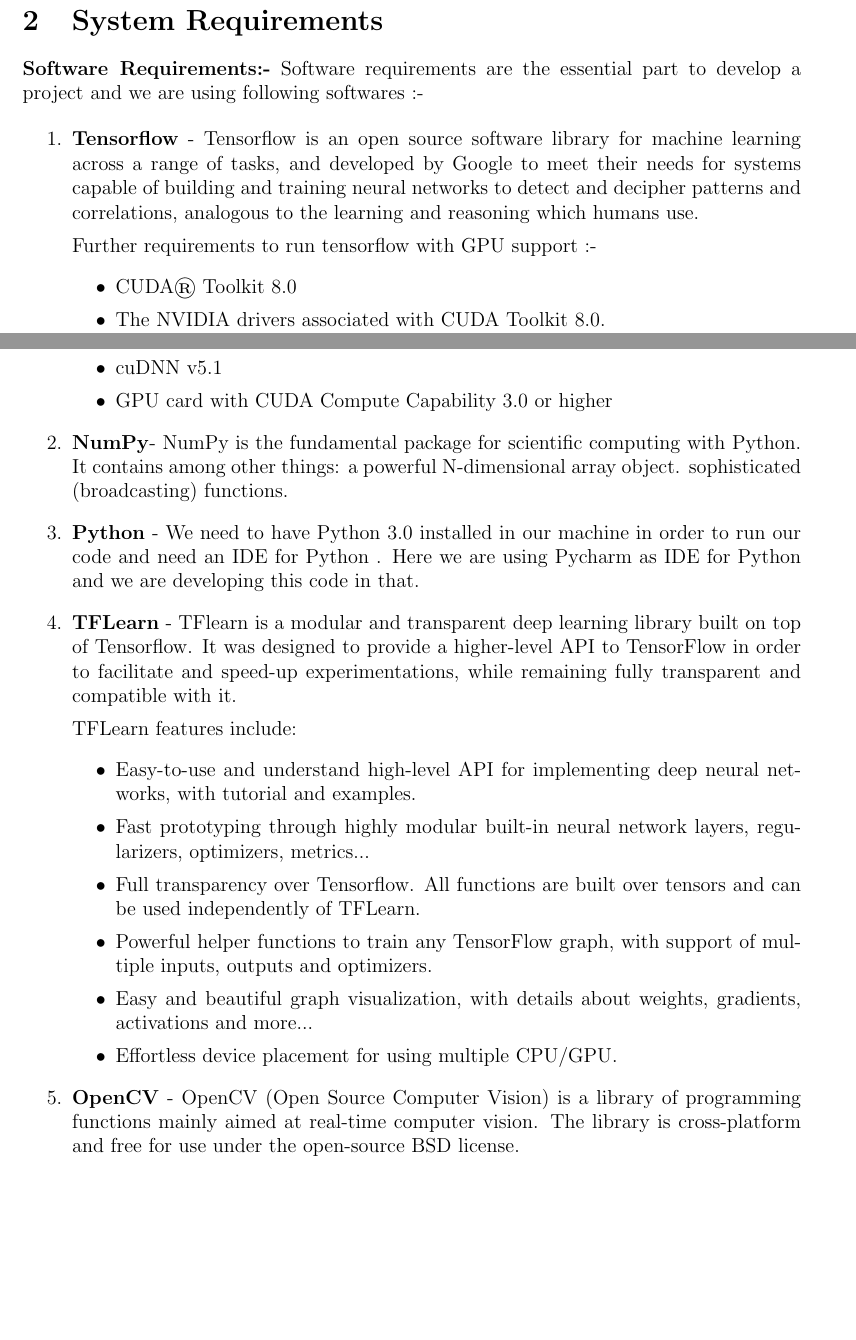
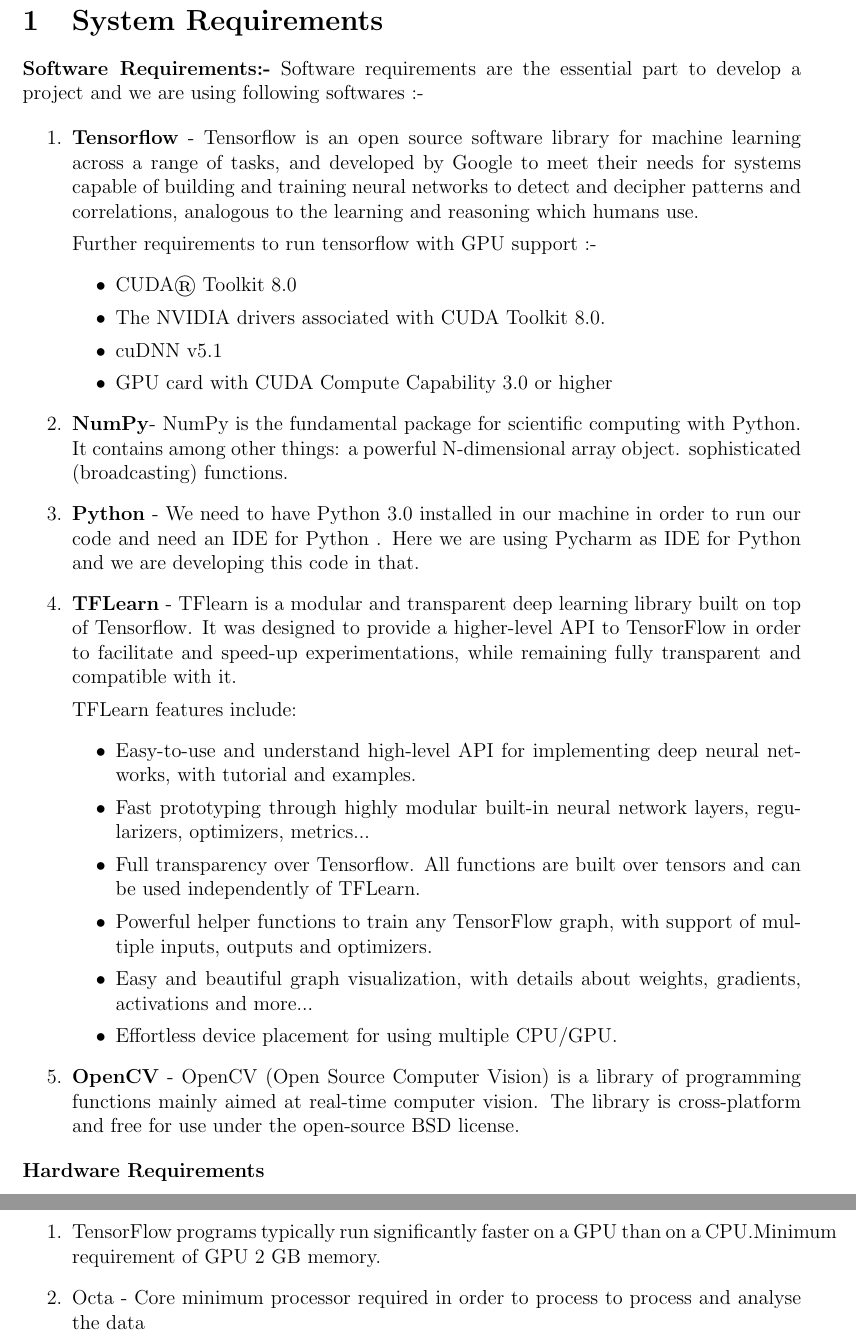
Before and after one commit to HarmanBhutani/Emotion_Recognition_System_using_NN, a LaTeX document (src/Report/Main.tex, which reads src/Report/Chapter1.tex, src/Report/Chapter2.tex): two parts of pages 3 and 4 of 4 before the commit and two parts of pages 4 and 5 of 7 after it, joined at a grey line, cut so that both start at the same text, the shorter picture padded with empty space. Compiled offline with pdfLaTeX.

Commit message:
Adding System Requirements and Software requirement Analysis in Report

```diff
--- a/src/Report/Chapter1.tex
+++ b/src/Report/Chapter1.tex
@@ -16,38 +16,3 @@
 We are developing a software which can recognise the emotion of  a person from its face or audio file. We can predict the behavior of a person based on that whether he or she is happy or sad. \newline
 
 In total we are developing a model which can detect 7 emotions from that.
-
-\section{System Requirements}
-\textbf{Software Requirements:-}  Software requirements are the essential part to develop a project and we are using following softwares :-
-
-\begin{enumerate}
-	\item \textbf{Tensorflow} - Tensorflow is an open source software library for machine learning across a range of tasks, and developed by Google to meet their needs for systems capable of building and training neural networks to detect and decipher patterns and correlations, analogous to the learning and reasoning which humans use.
-
-	Further requirements to run tensorflow with GPU support :-
-	\begin{itemize}
-		\item CUDA® Toolkit 8.0
-		\item The NVIDIA drivers associated with CUDA Toolkit 8.0.
-		\newpage
-		\item cuDNN v5.1
-		\item GPU card with CUDA Compute Capability 3.0 or higher
-	\end{itemize}
-
-	\item \textbf{NumPy}- NumPy is the fundamental package for scientific computing with Python. It contains among other things: a powerful N-dimensional array object. sophisticated (broadcasting) functions.
-
-	\item \textbf{Python} - We need to have Python 3.0 installed in our machine in order to run our code and need an IDE for Python . Here we are using Pycharm as IDE for Python and we are developing this code in that.
-
-	\item \textbf{TFLearn} - TFlearn is a modular and transparent deep learning library built on top of Tensorflow. It was designed to provide a higher-level API to TensorFlow in order to facilitate and speed-up experimentations, while remaining fully transparent and compatible with it.
-
-	TFLearn features include:
-	\begin{itemize}
-		\item Easy-to-use and understand high-level API for implementing deep neural networks, with tutorial and examples.
-		\item Fast prototyping through highly modular built-in neural network layers, regularizers, optimizers, metrics...
-		\item Full transparency over Tensorflow. All functions are built over tensors and can be used independently of TFLearn.
-		\item Powerful helper functions to train any TensorFlow graph, with support of multiple inputs, outputs and optimizers.
-		\item Easy and beautiful graph visualization, with details about weights, gradients, activations and more...
-		\item Effortless device placement for using multiple CPU/GPU.
-
-	\end{itemize}
-
-	\item \textbf{OpenCV} - OpenCV (Open Source Computer Vision) is a library of programming functions mainly aimed at real-time computer vision. The library is cross-platform and free for use under the open-source BSD license.
-\end{enumerate}
--- /dev/null
+++ b/src/Report/Chapter2.tex
@@ -0,0 +4,45 @@
+\setcounter{section}{0}
+\section{System Requirements}
+
+\textbf{Software Requirements:-}  Software requirements are the essential part to develop a project and we are using following softwares :-
+
+\begin{enumerate}
+	\item \textbf{Tensorflow} - Tensorflow is an open source software library for machine learning across a range of tasks, and developed by Google to meet their needs for systems capable of building and training neural networks to detect and decipher patterns and correlations, analogous to the learning and reasoning which humans use.
+
+	Further requirements to run tensorflow with GPU support :-
+	\begin{itemize}
+		\item CUDA® Toolkit 8.0
+		\item The NVIDIA drivers associated with CUDA Toolkit 8.0.
+		\item cuDNN v5.1
+		\item GPU card with CUDA Compute Capability 3.0 or higher
+	\end{itemize}
+
+	\item \textbf{NumPy}- NumPy is the fundamental package for scientific computing with Python. It contains among other things: a powerful N-dimensional array object. sophisticated (broadcasting) functions.
+
+	\item \textbf{Python} - We need to have Python 3.0 installed in our machine in order to run our code and need an IDE for Python . Here we are using Pycharm as IDE for Python and we are developing this code in that.
+
+	\item \textbf{TFLearn} - TFlearn is a modular and transparent deep learning library built on top of Tensorflow. It was designed to provide a higher-level API to TensorFlow in order to facilitate and speed-up experimentations, while remaining fully transparent and compatible with it.
+
+	TFLearn features include:
+	\begin{itemize}
+		\item Easy-to-use and understand high-level API for implementing deep neural networks, with tutorial and examples.
+		\item Fast prototyping through highly modular built-in neural network layers, regularizers, optimizers, metrics...
+		\item Full transparency over Tensorflow. All functions are built over tensors and can be used independently of TFLearn.
+		\item Powerful helper functions to train any TensorFlow graph, with support of multiple inputs, outputs and optimizers.
+		\item Easy and beautiful graph visualization, with details about weights, gradients, activations and more...
+		\item Effortless device placement for using multiple CPU/GPU.
+
+	\end{itemize}
+
+	\item \textbf{OpenCV} - OpenCV (Open Source Computer Vision) is a library of programming functions mainly aimed at real-time computer vision. The library is cross-platform and free for use under the open-source BSD license.
+
+\end{enumerate}
+
+\begin{flushleft}
+	\textbf{Hardware Requirements}
+\end{flushleft}
+\begin{enumerate}
+	\item TensorFlow programs typically run significantly faster on a GPU than on a CPU.Minimum requirement of GPU 2 GB memory.
+
+	\item Octa - Core minimum processor required in order to process to process and analyse the data
+\end{enumerate}
--- a/src/Report/Main.tex
+++ b/src/Report/Main.tex
@@ -10,5 +10,11 @@
 	\newpage
 
 	\input{Chapter1.tex}
+	\newpage
+
+	\input{Chapter2.tex}
+	\newpage
+
+	\input{Chapter3.tex}
 
 \end{document}
```
Also changed, not shown: src/Report/Chapter3.tex (added, +47 -0 lines), src/Report/Chapter2.tex (3 more changed lines).
